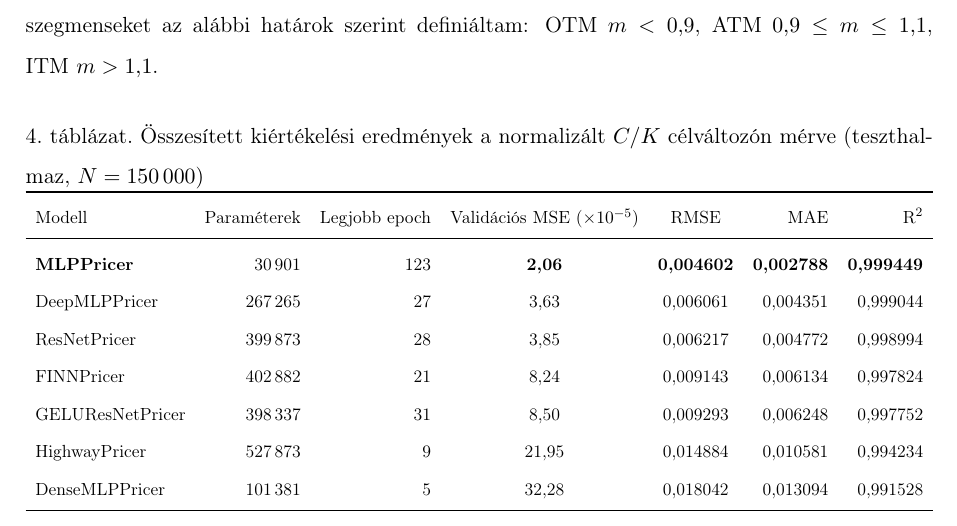
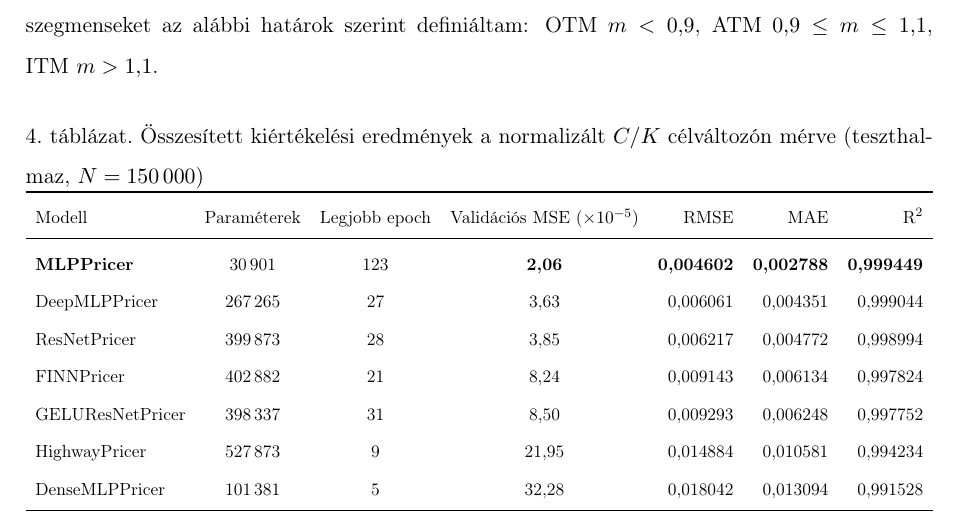
Before and after one commit to Blaise04/Onlab, a LaTeX document (Beszámoló/Sablon/style.tex, which reads Beszámoló/Sablon/dolgozat_szovege.tex): part of page 8 of 13, cut so that both start at the same text. Compiled offline with pdfLaTeX.

Commit message:
Docs: eredménytábla oszlop-igazítás lcccrrr
Co-Authored-By: Claude Sonnet 4.6 <noreply@anthropic.com>

```diff
--- a/Beszámoló/Sablon/dolgozat_szovege.tex
+++ b/Beszámoló/Sablon/dolgozat_szovege.tex
@@ -233,7 +233,7 @@ ITM~$m > 1{,}1$.
 \label{tab:results}
 \renewcommand{\arraystretch}{1.15}
 \resizebox{\textwidth}{!}{%
-\begin{tabular}{lrrccrr}
+\begin{tabular}{lcccrrr}
 \toprule
 Modell & Paraméterek & Legjobb epoch & Validációs~MSE~($\times10^{-5}$) & RMSE & MAE & $\text{R}^2$ \\
 \midrule
```
